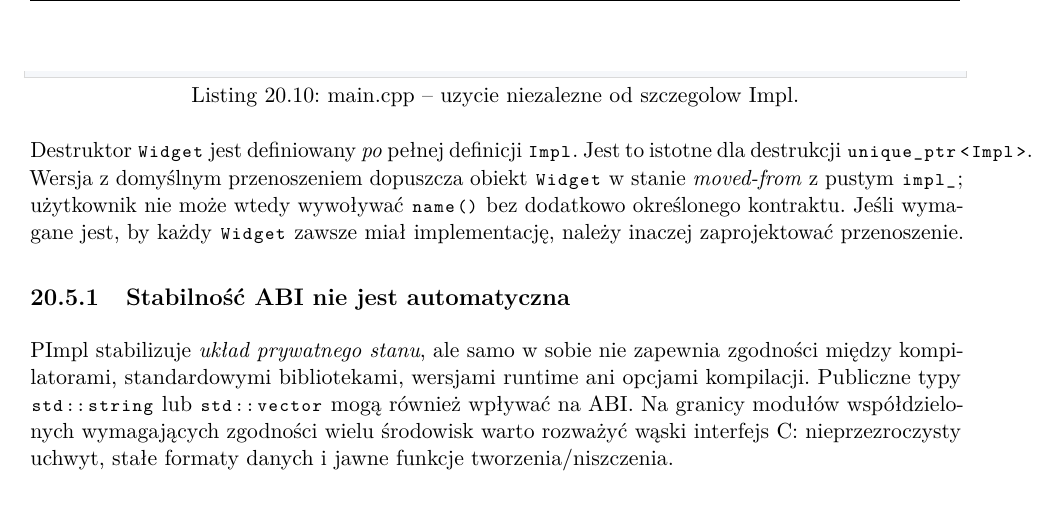
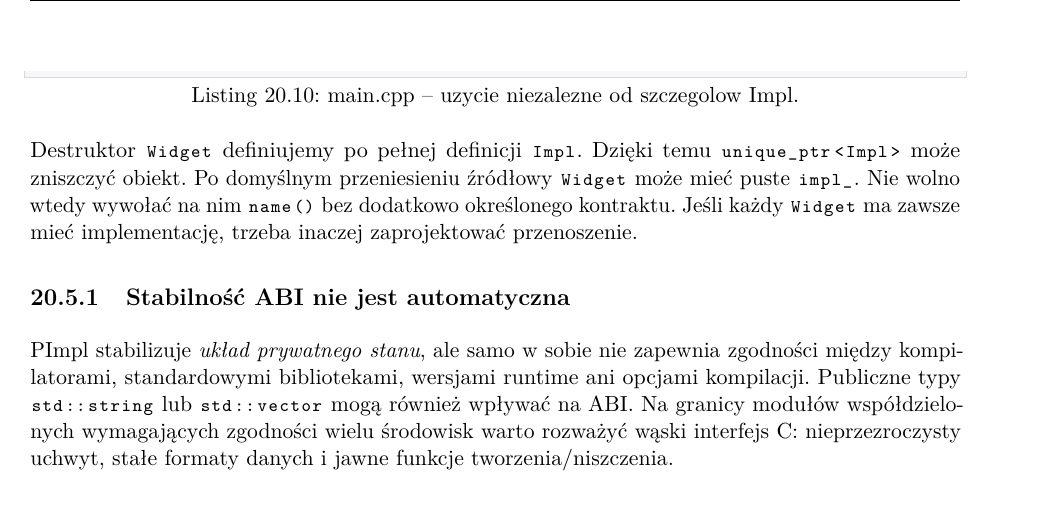
Before and after one commit to dariusz-piekarz/cpp_script, a LaTeX document (cpp.tex, which reads tex/rozdzialy/rozdzial_20_projektowanie_bibliotek_api_cpp.tex): part of page 352 of 372, cut so that both start at the same text. Compiled offline with pdfLaTeX.

Commit message:
Uproszczenie kontraktu PImpl

```diff
--- a/tex/rozdzialy/rozdzial_20_projektowanie_bibliotek_api_cpp.tex
+++ b/tex/rozdzialy/rozdzial_20_projektowanie_bibliotek_api_cpp.tex
@@ -299,13 +299,12 @@ int main() {
 }
 \end{lstlisting}
 
-Destruktor \code{Widget} jest definiowany \emph{po} pełnej definicji
-\code{Impl}. Jest to istotne dla destrukcji \code{unique_ptr<Impl>}.
-Wersja z domyślnym przenoszeniem dopuszcza obiekt \code{Widget}
-w stanie \emph{moved-from} z pustym \code{impl_}; użytkownik nie może
-wtedy wywoływać \code{name()} bez dodatkowo określonego kontraktu.
-Jeśli wymagane jest, by każdy \code{Widget} zawsze miał implementację,
-należy inaczej zaprojektować przenoszenie.
+Destruktor \code{Widget} definiujemy po pełnej definicji \code{Impl}.
+Dzięki temu \code{unique_ptr<Impl>} może zniszczyć obiekt.
+Po domyślnym przeniesieniu źródłowy \code{Widget} może mieć puste
+\code{impl_}. Nie wolno wtedy wywołać na nim \code{name()} bez
+dodatkowo określonego kontraktu. Jeśli każdy \code{Widget} ma zawsze
+mieć implementację, trzeba inaczej zaprojektować przenoszenie.
 
 \subsection{Stabilność ABI nie jest automatyczna}
 
```
